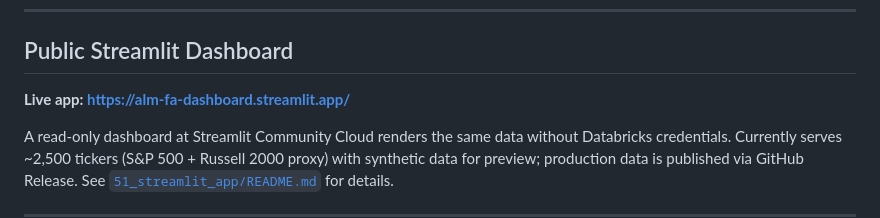
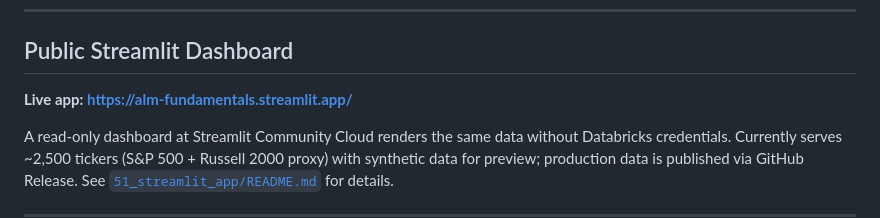
Before and after one commit to alopezmoreira1989/fundamentals_databricks_pj, a Markdown page: README.md, the part around the change. Drawn GitHub-style.

Commit message:
Update Streamlit Cloud URL to alm-fundamentals.streamlit.app
Co-Authored-By: Claude Opus 4.7 (1M context) <noreply@anthropic.com>

```diff
--- a/README.md
+++ b/README.md
@@ -371,7 +371,7 @@ Las métricas están organizadas en 6 categorías. La jerarquía completa vive e
 
 ## Public Streamlit Dashboard
 
-**Live app: https://alm-fa-dashboard.streamlit.app/**
+**Live app: https://alm-fundamentals.streamlit.app/**
 
 A read-only dashboard at Streamlit Community Cloud renders the same data without Databricks credentials. Currently serves ~2,500 tickers (S&P 500 + Russell 2000 proxy) with synthetic data for preview; production data is published via GitHub Release. See [`51_streamlit_app/README.md`](fundamentals_pipeline/51_streamlit_app/README.md) for details.
 
```
Also changed, not shown: fundamentals_pipeline/50_publish/README.md (+1 -1 lines), fundamentals_pipeline/51_streamlit_app/README.md (+1 -1 lines).
